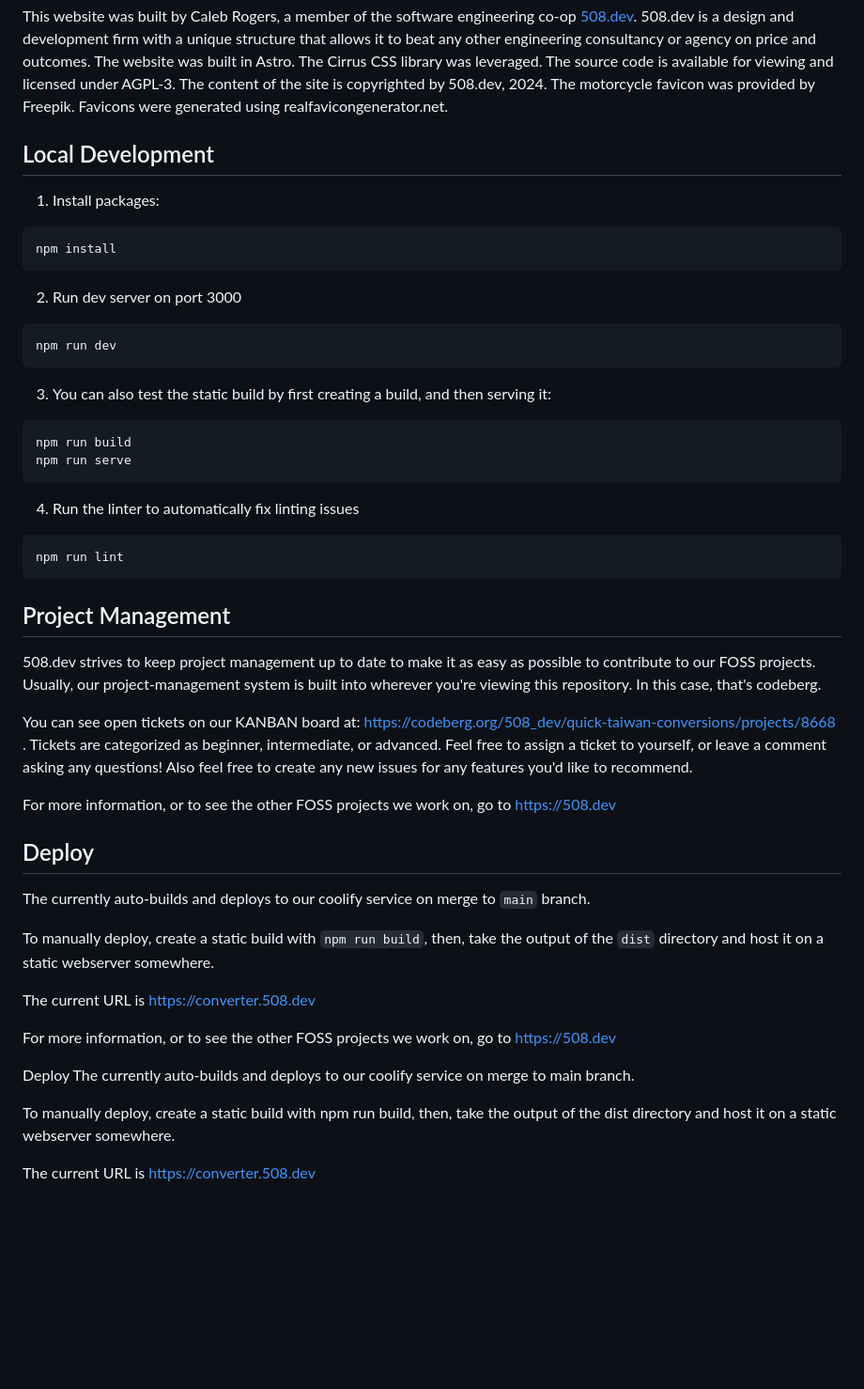
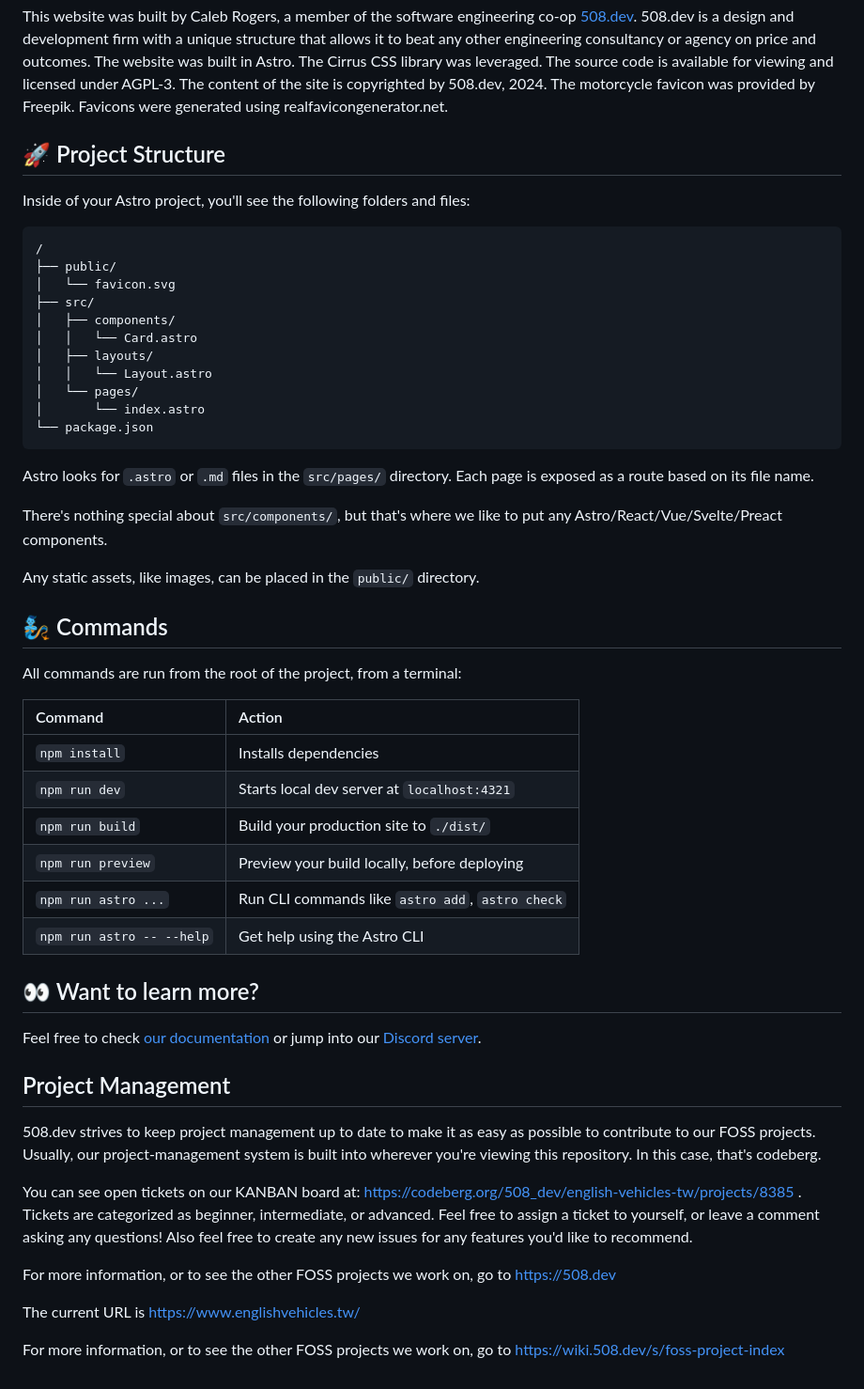
Before and after one commit to 508-dev/englishvehiclestw, a Markdown page: README.md, the part around the change. Shown: that part at 94% size. GitHub-like rendering; blank space fills up the shorter version.

````diff
--- a/README.md
+++ b/README.md
@@ -16,32 +16,46 @@ This website was built by Caleb Rogers, a member of the software engineering co-
 The website was built in Astro. The Cirrus CSS library was leveraged. The source code is available for viewing and licensed under AGPL-3. The content of the site is copyrighted by 508.dev, 2024.
 The motorcycle favicon was provided by Freepik. Favicons were generated using realfavicongenerator.net.
 
-## Local Development
+## 🚀 Project Structure
 
-1. Install packages:
+Inside of your Astro project, you'll see the following folders and files:
 
-```bash
-npm install
+```text
+/
+├── public/
+│   └── favicon.svg
+├── src/
+│   ├── components/
+│   │   └── Card.astro
+│   ├── layouts/
+│   │   └── Layout.astro
+│   └── pages/
+│       └── index.astro
+└── package.json
 ```
 
-2. Run dev server on port 3000
+Astro looks for `.astro` or `.md` files in the `src/pages/` directory. Each page is exposed as a route based on its file name.
 
-```bash
-npm run dev
-```
+There's nothing special about `src/components/`, but that's where we like to put any Astro/React/Vue/Svelte/Preact components.
 
-3. You can also test the static build by first creating a build, and then serving it:
+Any static assets, like images, can be placed in the `public/` directory.
 
-```bash
-npm run build
-npm run serve
-```
+## 🧞 Commands
 
-4. Run the linter to automatically fix linting issues
+All commands are run from the root of the project, from a terminal:
 
-```bash
-npm run lint
-```
+| Command                   | Action                                           |
+| :------------------------ | :----------------------------------------------- |
+| `npm install`             | Installs dependencies                            |
+| `npm run dev`             | Starts local dev server at `localhost:4321`      |
+| `npm run build`           | Build your production site to `./dist/`          |
+| `npm run preview`         | Preview your build locally, before deploying     |
+| `npm run astro ...`       | Run CLI commands like `astro add`, `astro check` |
+| `npm run astro -- --help` | Get help using the Astro CLI                     |
+
+## 👀 Want to learn more?
+
+Feel free to check [our documentation](https://docs.astro.build) or jump into our [Discord server](https://astro.build/chat).
 
 ## Project Management
 
@@ -49,7 +63,7 @@ npm run lint
 to contribute to our FOSS projects. Usually, our project-management system is built into
 wherever you're viewing this repository. In this case, that's codeberg.
 
-You can see open tickets on our KANBAN board at: https://codeberg.org/508_dev/quick-taiwan-conversions/projects/8668 .
+You can see open tickets on our KANBAN board at: https://codeberg.org/508_dev/english-vehicles-tw/projects/8385 .
 Tickets are categorized as beginner, intermediate, or advanced. Feel free to
 assign a ticket to yourself, or leave a comment asking any questions! Also feel
 free to create any new issues for any features you'd like to recommend.
@@ -57,22 +71,6 @@ free to create any new issues for any features you'd like to recommend.
 For more information, or to see the other FOSS projects we work on, go to
 https://508.dev
 
+The current URL is https://www.englishvehicles.tw/
 
-## Deploy
-
-The currently auto-builds and deploys to our coolify service on merge to `main` branch.
-
-To manually deploy, create a static build with `npm run build`, then, take the output
-of the `dist` directory and host it on a static webserver somewhere.
-
-The current URL is https://converter.508.dev
-
-
-For more information, or to see the other FOSS projects we work on, go to https://508.dev
-
-Deploy
-The currently auto-builds and deploys to our coolify service on merge to main branch.
-
-To manually deploy, create a static build with npm run build, then, take the output of the dist directory and host it on a static webserver somewhere.
-
-The current URL is https://converter.508.dev
+For more information, or to see the other FOSS projects we work on, go to https://wiki.508.dev/s/foss-project-index
````
